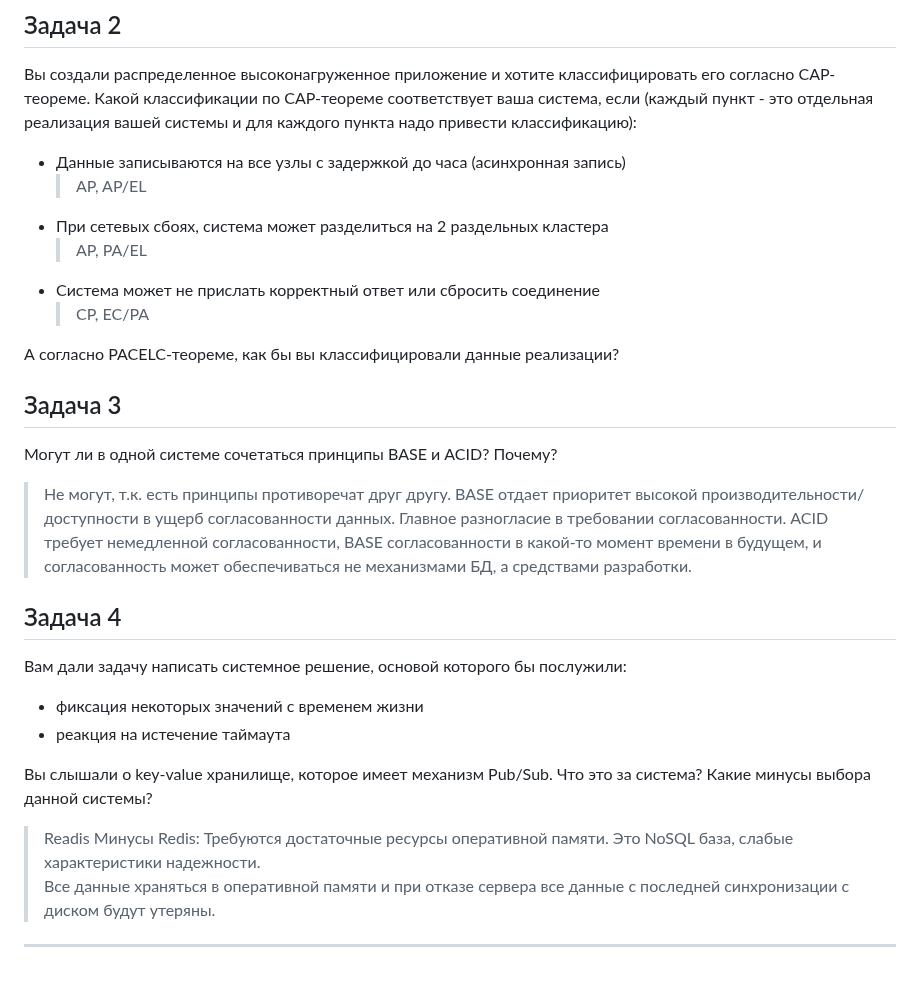
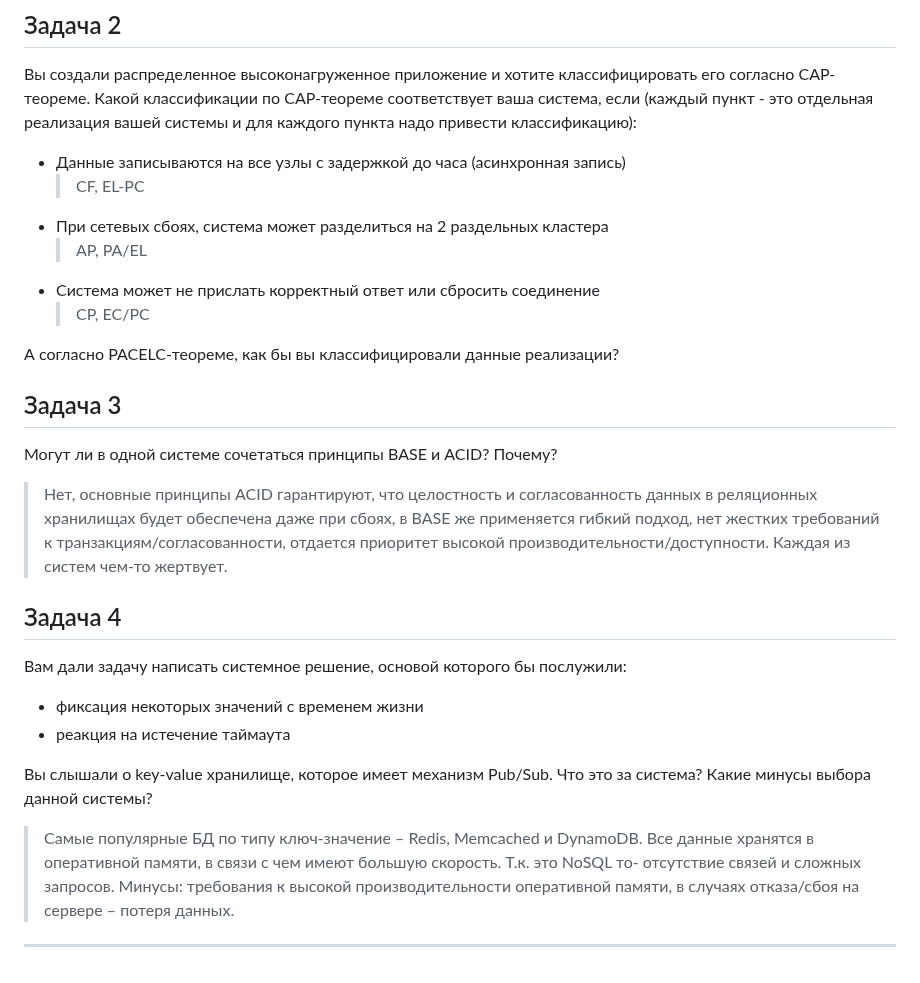
Before and after one commit to YTimashev/devops-netology, a Markdown page: virt-11/06-db_01_basics/README.md, the part around the change. Drawn GitHub-style.

Commit message:
06-db_01_basics

```diff
--- a/virt-11/06-db_01_basics/README.md
+++ b/virt-11/06-db_01_basics/README.md
@@ -32,18 +32,18 @@ CAP-теореме. Какой классификации по CAP-теорем
 (каждый пункт - это отдельная реализация вашей системы и для каждого пункта надо привести классификацию):
 
 - Данные записываются на все узлы с задержкой до часа (асинхронная запись)
-  >AP, AP/EL
+  >CF, EL-PC
 - При сетевых сбоях, система может разделиться на 2 раздельных кластера
   >AP, PA/EL
 - Система может не прислать корректный ответ или сбросить соединение
-  >CP, EC/PA
+  >CP, EC/PC
 
 А согласно PACELC-теореме, как бы вы классифицировали данные реализации?
 
 ## Задача 3
 
 Могут ли в одной системе сочетаться принципы BASE и ACID? Почему?
-  >Не могут, т.к. есть принципы противоречат друг другу. BASE отдает приоритет высокой производительности/доступности в ущерб согласованности данных. Главное разногласие в требовании согласованности. ACID требует немедленной согласованности, BASE согласованности в какой-то момент времени в будущем, и согласованность может обеспечиваться не механизмами БД, а средствами разработки.
+  >Нет, основные принципы ACID гарантируют, что целостность и согласованность данных в реляционных хранилищах будет обеспечена даже при сбоях, в BASE же применяется гибкий подход, нет жестких требований к транзакциям/согласованности, отдается приоритет высокой производительности/доступности. Каждая из систем чем-то жертвует.
 
 ## Задача 4
 
@@ -54,10 +54,8 @@ CAP-теореме. Какой классификации по CAP-теорем
 
 Вы слышали о key-value хранилище, которое имеет механизм Pub/Sub.
 Что это за система? Какие минусы выбора данной системы?
-  >Readis
-  >Минусы Redis:
-  >Требуются достаточные ресурсы оперативной памяти.
-  >Это NoSQL база, слабые характеристики надежности.
-  >Все данные храняться в оперативной памяти и при отказе сервера все данные с последней синхронизации с диском будут утеряны.
+  >Самые популярные БД по типу ключ-значение – Redis, Memcached и DynamoDB.
+  >Все данные хранятся в оперативной памяти, в связи с чем имеют большую скорость. Т.к. это NoSQL то- отсутствие связей и сложных запросов.
+  >Минусы: требования к высокой производительности оперативной памяти, в случаях отказа/сбоя на сервере – потеря данных.
 
 ---
```
